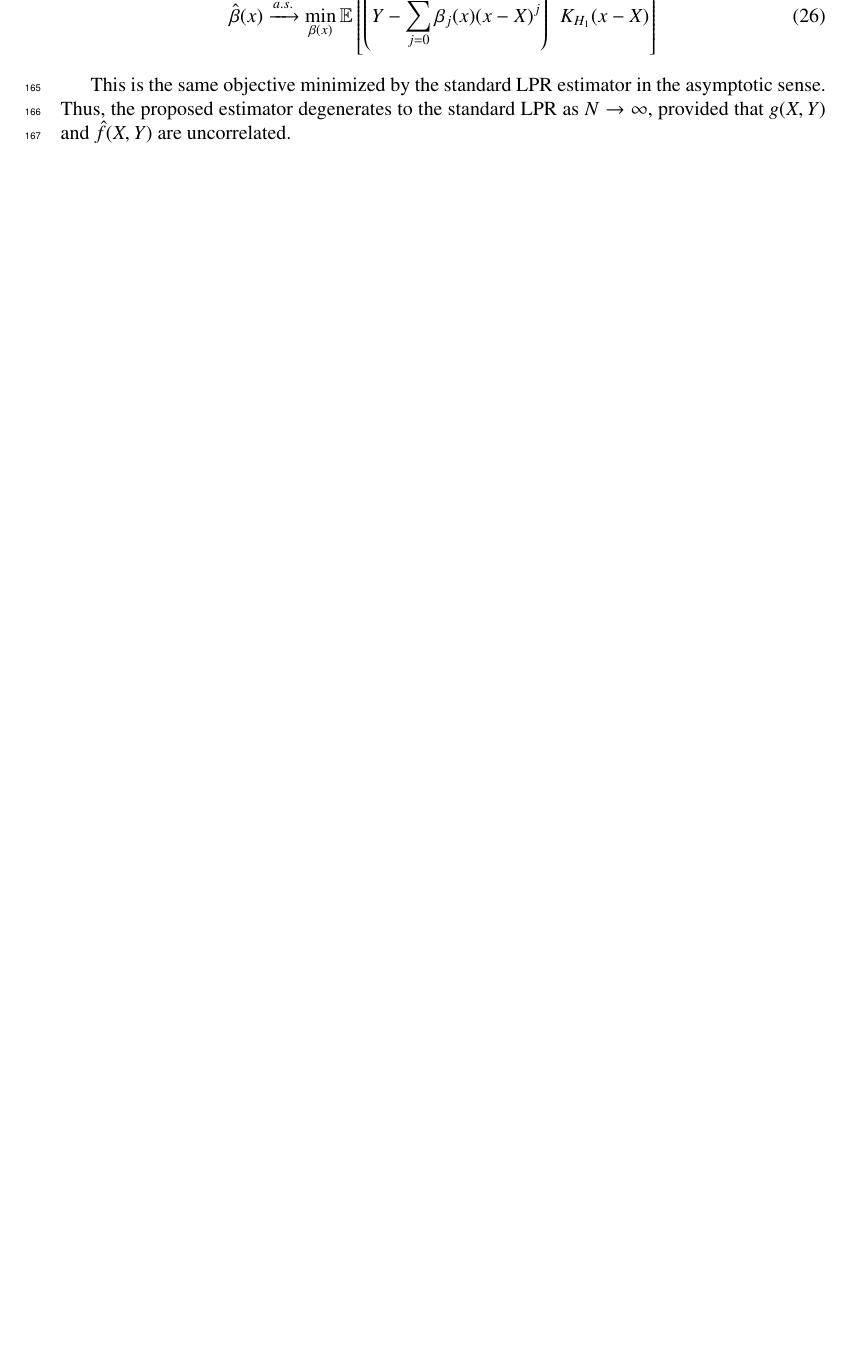
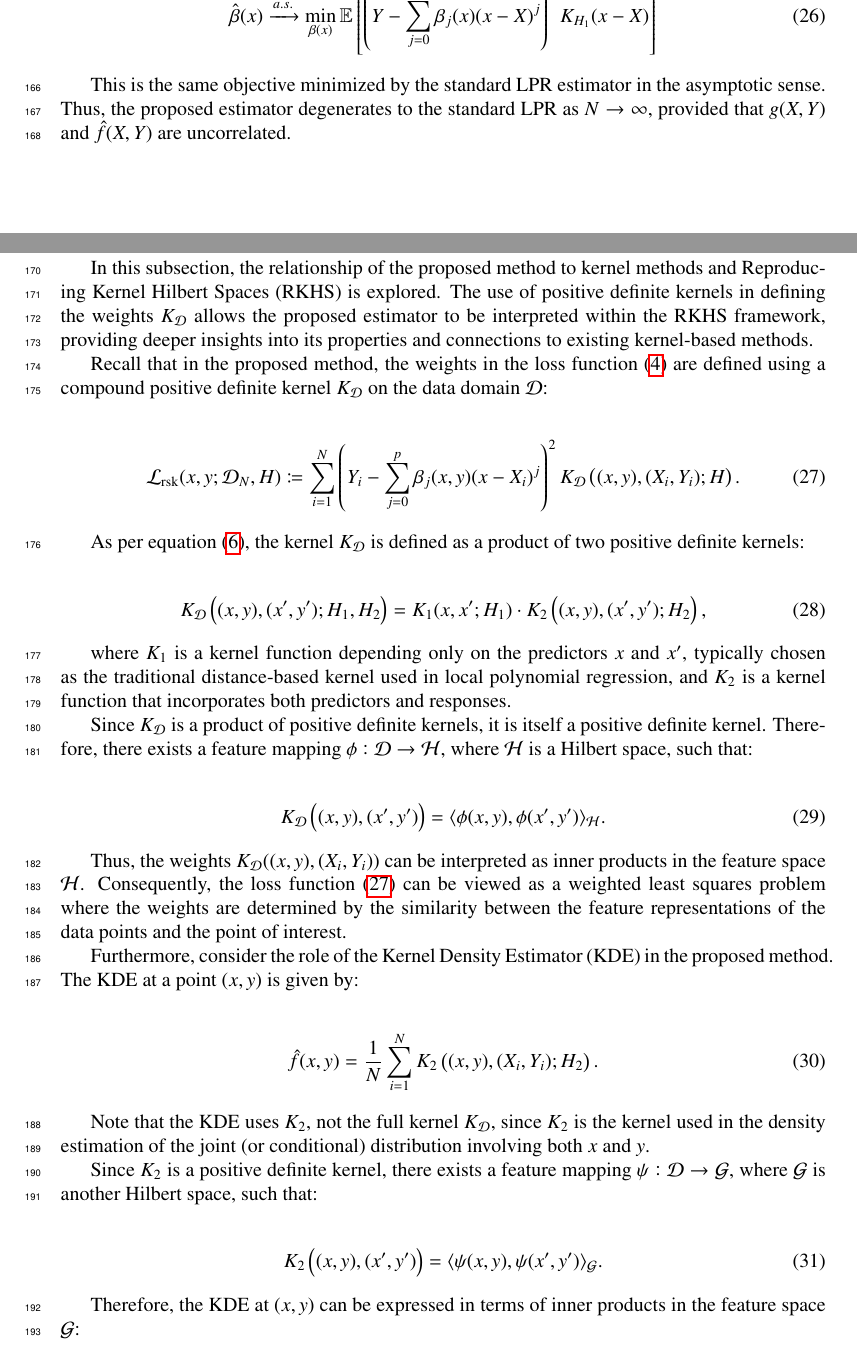
Before and after one commit to yaniv-shulman/rsklpr, a LaTeX paper (paper/rsklpr.tex): part of page 8 of 11 before the commit and two parts of pages 8 and 9 of 12 after it, the two joined at a grey line, cut so that both start at the same text, the shorter picture padded with empty space. Compiled offline with pdfLaTeX.

Commit message:
Add rkhs subsection to paper (#35)
Added relationship to RKHS subsection

```diff
--- a/paper/rsklpr.tex
+++ b/paper/rsklpr.tex
@@ -227,4 +228,44 @@ Therefore, as \( N \to \infty \):
 
 This is the same objective minimized by the standard LPR estimator in the asymptotic sense. Thus, the proposed estimator degenerates to the standard LPR as \( N \to \infty \), provided that \( g(X, Y) \) and \( \hat{f}(X, Y) \) are uncorrelated.
 
-\section{Experiments and implementation notes}
+\subsection{Relationship to Kernel Methods and RKHS}
+
+In this subsection, the relationship of the proposed method to kernel methods and Reproducing Kernel Hilbert Spaces (RKHS) is explored. The use of positive definite kernels in defining the weights $K_\mathcal{D}$ allows the proposed estimator to be interpreted within the RKHS framework, providing deeper insights into its properties and connections to existing kernel-based methods.
+
+Recall that in the proposed method, the weights in the loss function \eqref{loss_rsk} are defined using a compound positive definite kernel $K_\mathcal{D}$ on the data domain $\mathcal{D}$:
+
+\begin{align}
+\mathcal{L}_{\text{rsk}}(x, y; \mathcal{D}_N, H) \coloneqq \sum_{i=1}^N \left( Y_i - \sum_{j=0}^p \beta_j(x, y) (x - X_i)^j \right)^2 K_{\mathcal{D}} \left( (x, y), (X_i, Y_i); H \right). \label{loss_rsk_repeat}
+\end{align}
+
+As per equation \eqref{compound_kernel_def}, the kernel $K_\mathcal{D}$ is defined as a product of two positive definite kernels:
+
+\begin{align}
+K_{\mathcal{D}} \left( (x, y), (x', y'); H_1, H_2 \right) = K_1(x, x'; H_1) \cdot K_2 \left( (x, y), (x', y'); H_2 \right), \label{compound_kernel_def_repeat}
+\end{align}
+
+where $K_1$ is a kernel function depending only on the predictors $x$ and $x'$, typically chosen as the traditional distance-based kernel used in local polynomial regression, and $K_2$ is a kernel function that incorporates both predictors and responses.
+
+Since $K_\mathcal{D}$ is a product of positive definite kernels, it is itself a positive definite kernel. Therefore, there exists a feature mapping $\phi: \mathcal{D} \to \mathcal{H}$, where $\mathcal{H}$ is a Hilbert space, such that:
+
+\begin{align}
+K_{\mathcal{D}} \left( (x, y), (x', y') \right) = \langle \phi(x, y), \phi(x', y') \rangle_{\mathcal{H}}. \label{kernel_feature_map}
+\end{align}
+
+Thus, the weights $K_\mathcal{D}((x,y),(X_i,Y_i))$ can be interpreted as inner products in the feature space $\mathcal{H}$. Consequently, the loss function \eqref{loss_rsk_repeat} can be viewed as a weighted least squares problem where the weights are determined by the similarity between the feature representations of the data points and the point of interest.
+
+Furthermore, consider the role of the Kernel Density Estimator (KDE) in the proposed method. The KDE at a point $(x,y)$ is given by:
+
+\begin{align}
+\hat{f}(x, y) = \frac{1}{N} \sum_{i=1}^N K_2 \left( (x, y), (X_i, Y_i); H_2 \right). \label{kde_kernel_correct}
+\end{align}
+
+Note that the KDE uses $K_2$, not the full kernel $K_\mathcal{D}$, since $K_2$ is the kernel used in the density estimation of the joint (or conditional) distribution involving both $x$ and $y$.
+
+Since $K_2$ is a positive definite kernel, there exists a feature mapping $\psi: \mathcal{D} \to \mathcal{G}$, where $\mathcal{G}$ is another Hilbert space, such that:
+
+\begin{align}
+K_2 \left( (x, y), (x', y') \right) = \langle \psi(x, y), \psi(x', y') \rangle_{\mathcal{G}}. \label{kernel_feature_map_k2}
+\end{align}
+
+Therefore, the KDE at $(x,y)$ can be expressed in terms of inner products in the feature space $\mathcal{G}$:
```
Also changed, not shown: paper/rsklpr.pdf, paper/rsklpr.tex (46 more changed lines).
